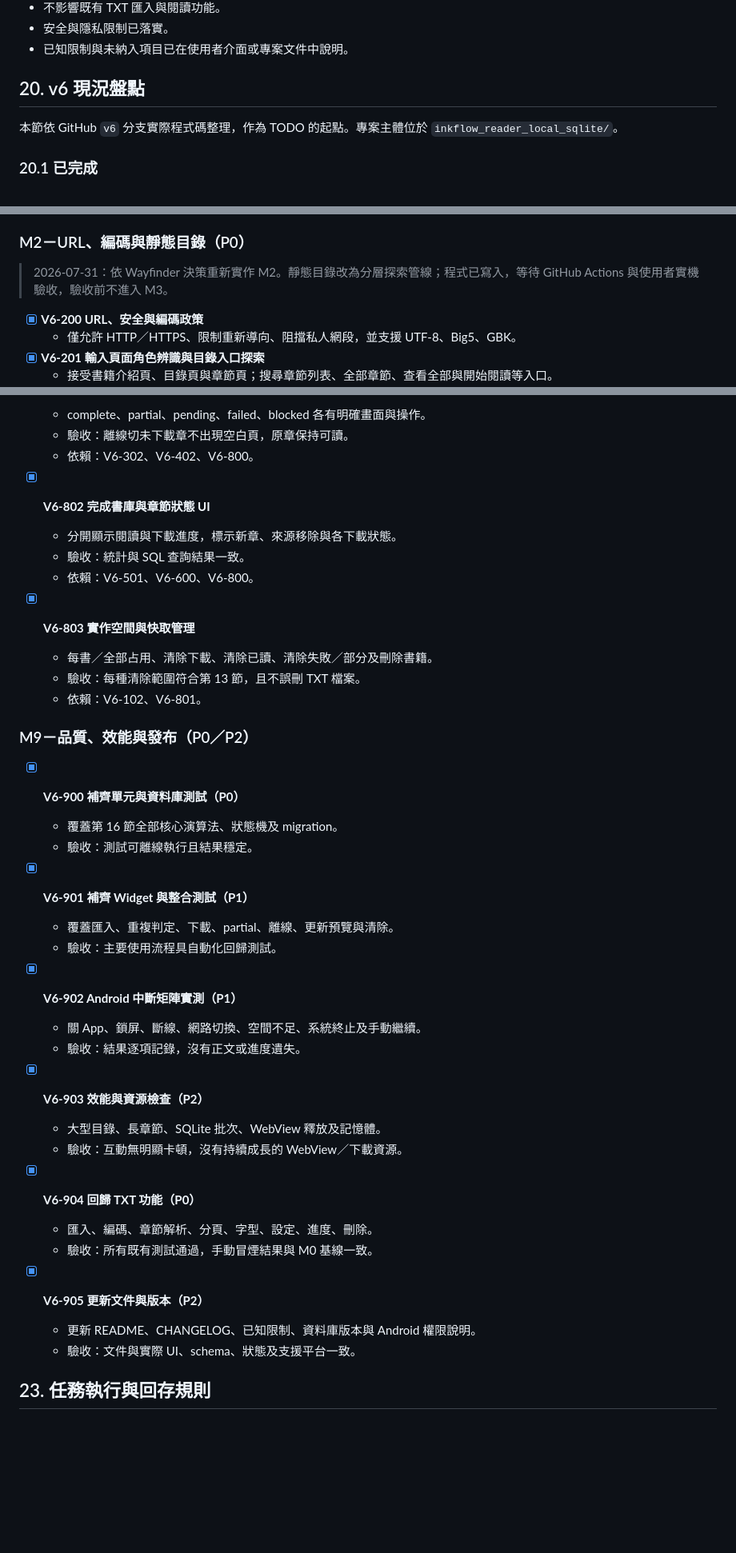
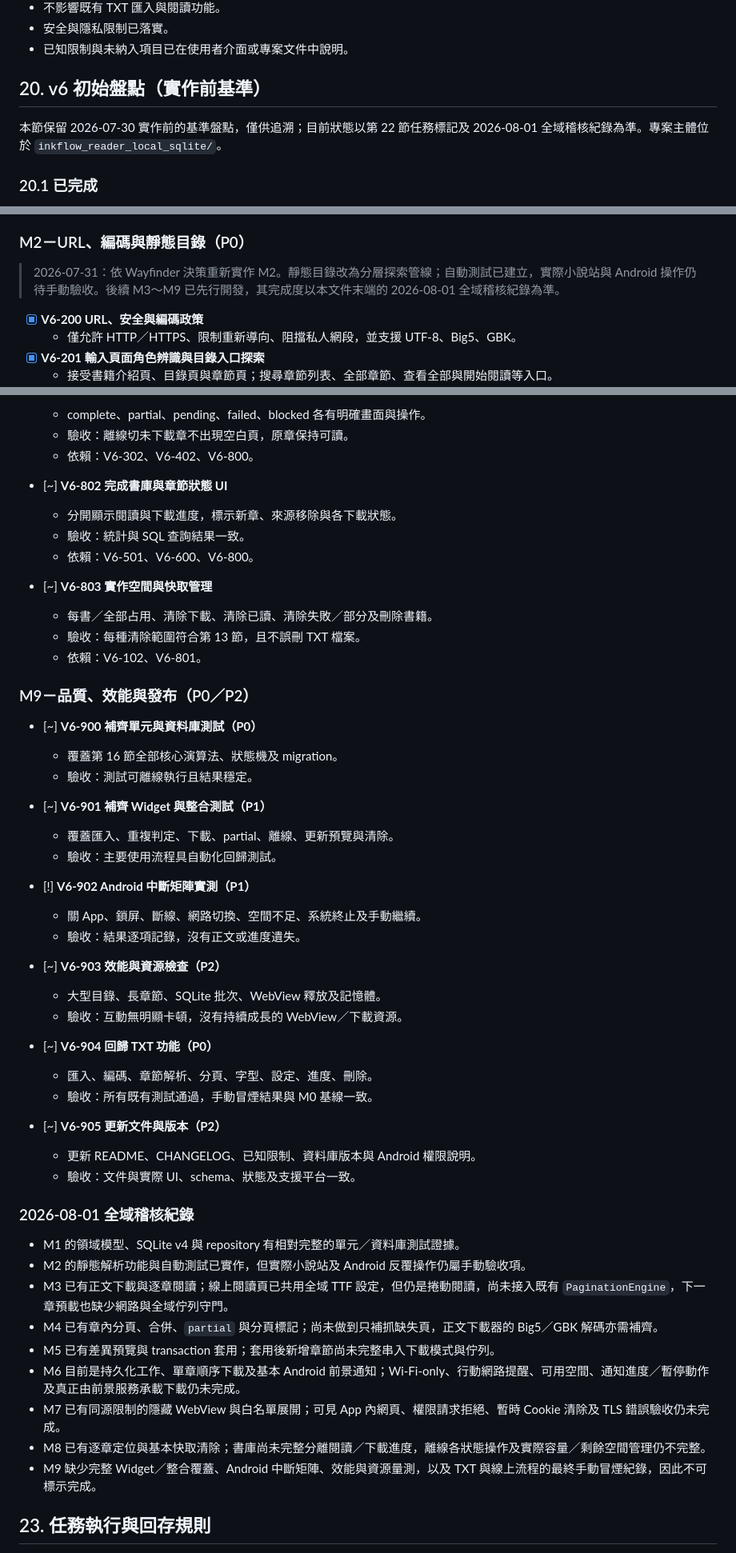
Before and after one commit to aurespark/NOV, a Markdown page: 線上小說.md, 3 parts joined by grey strips. Shown at 80% size. Rendered like a GitHub page; blank space fills up the shorter version.

```diff
--- a/線上小說.md
+++ b/線上小說.md
@@ -593,9 +593,9 @@
 - 安全與隱私限制已落實。
 - 已知限制與未納入項目已在使用者介面或專案文件中說明。
 
-## 20. v6 現況盤點
+## 20. v6 初始盤點（實作前基準）
 
-本節依 GitHub `v6` 分支實際程式碼整理，作為 TODO 的起點。專案主體位於 `inkflow_reader_local_sqlite/`。
+本節保留 2026-07-30 實作前的基準盤點，僅供追溯；目前狀態以第 22 節任務標記及 2026-08-01 全域稽核紀錄為準。專案主體位於 `inkflow_reader_local_sqlite/`。
 
 ### 20.1 已完成
 
@@ -813,7 +813,7 @@
 
 ### M2－URL、編碼與靜態目錄（P0）
 
-> 2026-07-31：依 Wayfinder 決策重新實作 M2。靜態目錄改為分層探索管線；程式已寫入，等待 GitHub Actions 與使用者實機驗收，驗收前不進入 M3。
+> 2026-07-31：依 Wayfinder 決策重新實作 M2。靜態目錄改為分層探索管線；自動測試已建立，實際小說站與 Android 操作仍待手動驗收。後續 M3～M9 已先行開發，其完成度以本文件末端的 2026-08-01 全域稽核紀錄為準。
 
 - [x] **V6-200 URL、安全與編碼政策**
   - 僅允許 HTTP／HTTPS、限制重新導向、阻擋私人網段，並支援 UTF-8、Big5、GBK。
@@ -963,41 +963,53 @@
   - 驗收：離線切未下載章不出現空白頁，原章保持可讀。
   - 依賴：V6-302、V6-402、V6-800。
 
-- [x] **V6-802 完成書庫與章節狀態 UI**
+- [~] **V6-802 完成書庫與章節狀態 UI**
   - 分開顯示閱讀與下載進度，標示新章、來源移除與各下載狀態。
   - 驗收：統計與 SQL 查詢結果一致。
   - 依賴：V6-501、V6-600、V6-800。
 
-- [x] **V6-803 實作空間與快取管理**
+- [~] **V6-803 實作空間與快取管理**
   - 每書／全部占用、清除下載、清除已讀、清除失敗／部分及刪除書籍。
   - 驗收：每種清除範圍符合第 13 節，且不誤刪 TXT 檔案。
   - 依賴：V6-102、V6-801。
 
 ### M9－品質、效能與發布（P0／P2）
 
-- [x] **V6-900 補齊單元與資料庫測試（P0）**
+- [~] **V6-900 補齊單元與資料庫測試（P0）**
   - 覆蓋第 16 節全部核心演算法、狀態機及 migration。
   - 驗收：測試可離線執行且結果穩定。
 
-- [x] **V6-901 補齊 Widget 與整合測試（P1）**
+- [~] **V6-901 補齊 Widget 與整合測試（P1）**
   - 覆蓋匯入、重複判定、下載、partial、離線、更新預覽與清除。
   - 驗收：主要使用流程具自動化回歸測試。
 
-- [x] **V6-902 Android 中斷矩陣實測（P1）**
+- [!] **V6-902 Android 中斷矩陣實測（P1）**
   - 關 App、鎖屏、斷線、網路切換、空間不足、系統終止及手動繼續。
   - 驗收：結果逐項記錄，沒有正文或進度遺失。
 
-- [x] **V6-903 效能與資源檢查（P2）**
+- [~] **V6-903 效能與資源檢查（P2）**
   - 大型目錄、長章節、SQLite 批次、WebView 釋放及記憶體。
   - 驗收：互動無明顯卡頓，沒有持續成長的 WebView／下載資源。
 
-- [x] **V6-904 回歸 TXT 功能（P0）**
+- [~] **V6-904 回歸 TXT 功能（P0）**
   - 匯入、編碼、章節解析、分頁、字型、設定、進度、刪除。
   - 驗收：所有既有測試通過，手動冒煙結果與 M0 基線一致。
 
-- [x] **V6-905 更新文件與版本（P2）**
+- [~] **V6-905 更新文件與版本（P2）**
   - 更新 README、CHANGELOG、已知限制、資料庫版本與 Android 權限說明。
   - 驗收：文件與實際 UI、schema、狀態及支援平台一致。
+
+### 2026-08-01 全域稽核紀錄
+
+- M1 的領域模型、SQLite v4 與 repository 有相對完整的單元／資料庫測試證據。
+- M2 的靜態解析功能與自動測試已實作，但實際小說站及 Android 反覆操作仍屬手動驗收項。
+- M3 已有正文下載與逐章閱讀；線上閱讀頁已共用全域 TTF 設定，但仍是捲動閱讀，尚未接入既有 `PaginationEngine`，下一章預載也缺少網路與全域佇列守門。
+- M4 已有章內分頁、合併、`partial` 與分頁標記；尚未做到只補抓缺失頁，正文下載器的 Big5／GBK 解碼亦需補齊。
+- M5 已有差異預覽與 transaction 套用；套用後新增章節尚未完整串入下載模式與佇列。
+- M6 目前是持久化工作、單章順序下載及基本 Android 前景通知；Wi-Fi-only、行動網路提醒、可用空間、通知進度／暫停動作及真正由前景服務承載下載仍未完成。
+- M7 已有同源限制的隱藏 WebView 與白名單展開；可見 App 內網頁、權限請求拒絕、暫時 Cookie 清除及 TLS 錯誤驗收仍未完成。
+- M8 已有逐章定位與基本快取清除；書庫尚未完整分離閱讀／下載進度，離線各狀態操作及實際容量／剩餘空間管理仍不完整。
+- M9 缺少完整 Widget／整合覆蓋、Android 中斷矩陣、效能與資源量測，以及 TXT 與線上流程的最終手動冒煙紀錄，因此不可標示完成。
 
 ## 23. 任務執行與回存規則
 
```
Also changed, not shown: other parts of 線上小說.md (+13 -13 lines).
